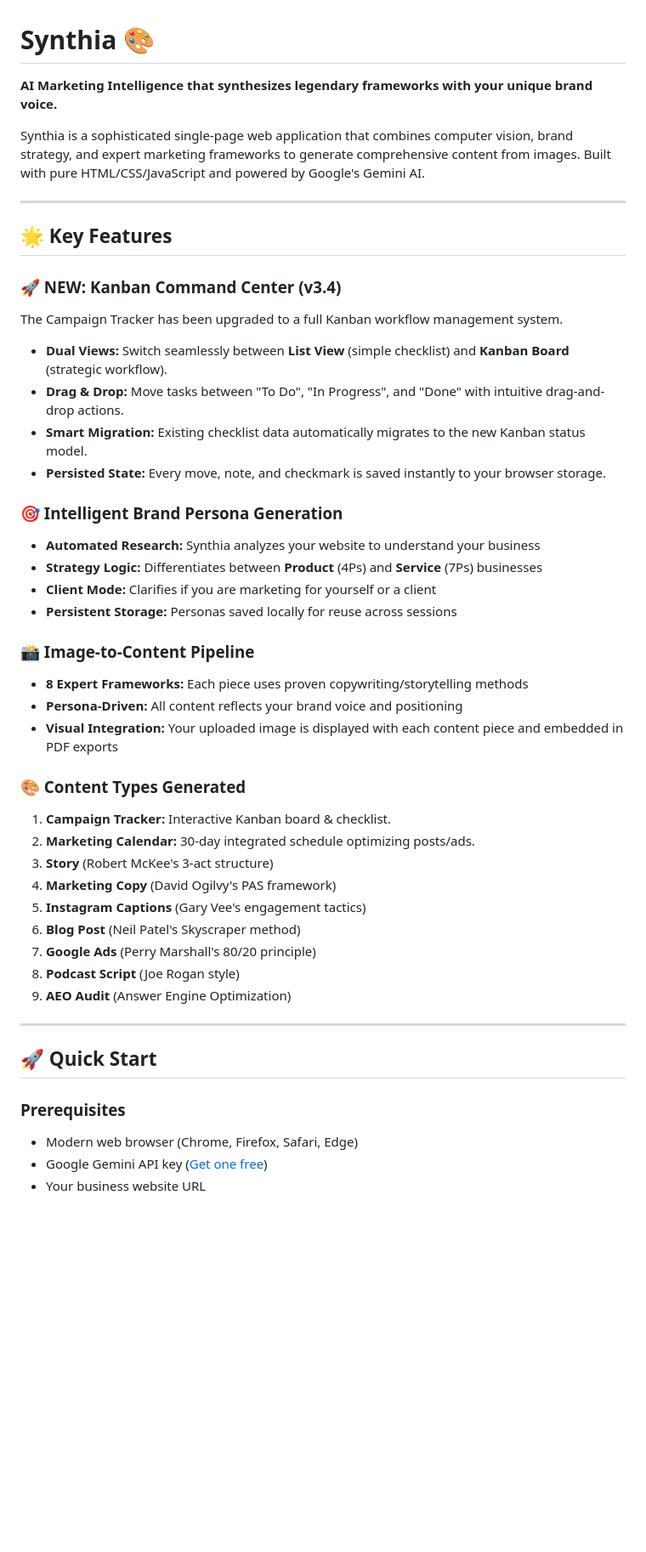
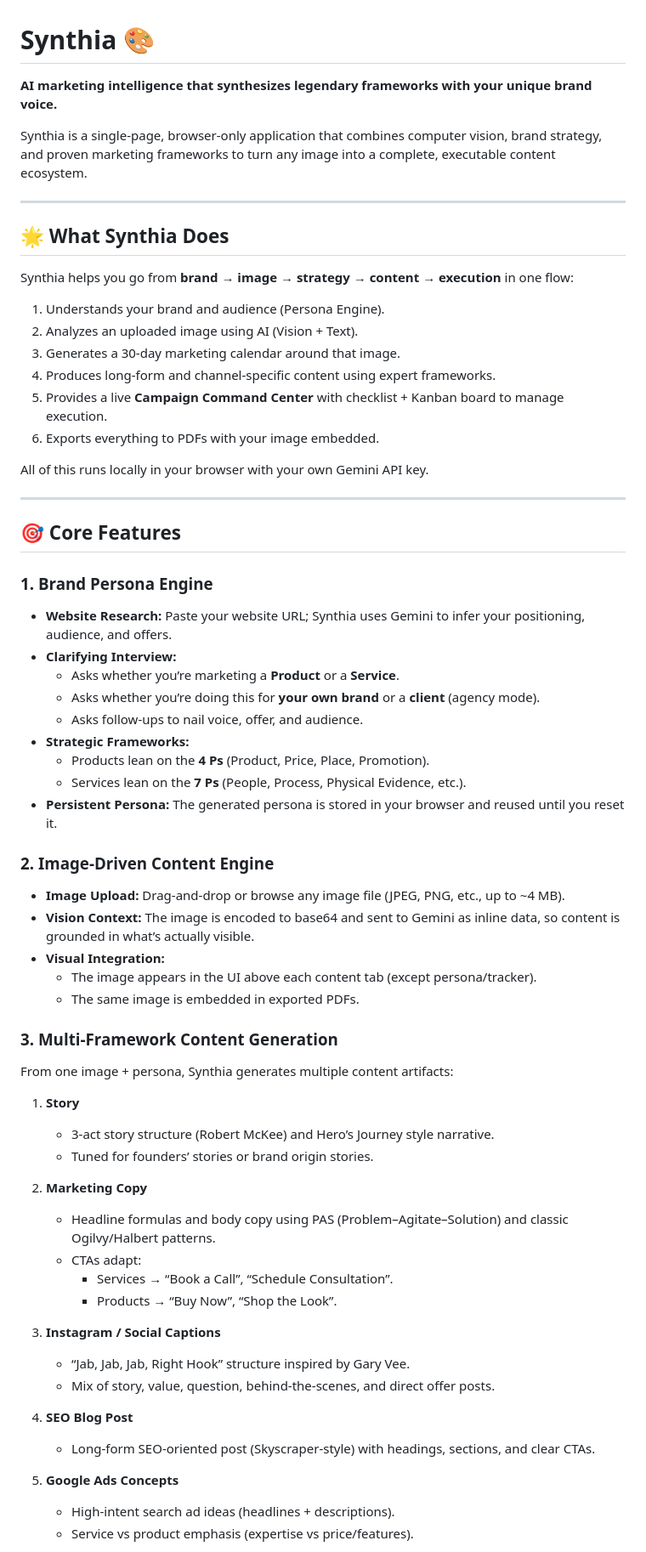
Before and after one commit to vmpandit/synthiaAI, a Markdown page: README.md, the part around one of its changes. Shown at 85% size. Drawn GitHub-style; blank space fills up the shorter version.

```diff
--- a/README.md
+++ b/README.md
@@ -1,48 +1,70 @@
 # Synthia 🎨
 
-**AI Marketing Intelligence that synthesizes legendary frameworks with your unique brand voice.**
+**AI marketing intelligence that synthesizes legendary frameworks with your unique brand voice.**
 
-Synthia is a sophisticated single-page web application that combines computer vision, brand strategy, and expert marketing frameworks to generate comprehensive content from images. Built with pure HTML/CSS/JavaScript and powered by Google's Gemini AI.
+Synthia is a single‑page, browser‑only application that combines computer vision, brand strategy, and proven marketing frameworks to turn any image into a complete, executable content ecosystem.
 
 ---
 
-## 🌟 Key Features
+## 🌟 What Synthia Does
 
-### 🚀 NEW: Kanban Command Center (v3.4)
-The Campaign Tracker has been upgraded to a full Kanban workflow management system.
-- **Dual Views:** Switch seamlessly between **List View** (simple checklist) and **Kanban Board** (strategic workflow).
-- **Drag & Drop:** Move tasks between "To Do", "In Progress", and "Done" with intuitive drag-and-drop actions.
-- **Smart Migration:** Existing checklist data automatically migrates to the new Kanban status model.
-- **Persisted State:** Every move, note, and checkmark is saved instantly to your browser storage.
+Synthia helps you go from **brand** → **image** → **strategy** → **content** → **execution** in one flow:
 
-### 🎯 Intelligent Brand Persona Generation
-- **Automated Research:** Synthia analyzes your website to understand your business
-- **Strategy Logic:** Differentiates between **Product** (4Ps) and **Service** (7Ps) businesses
-- **Client Mode:** Clarifies if you are marketing for yourself or a client
-- **Persistent Storage:** Personas saved locally for reuse across sessions
+1. Understands your brand and audience (Persona Engine).
+2. Analyzes an uploaded image using AI (Vision + Text).
+3. Generates a 30‑day marketing calendar around that image.
+4. Produces long‑form and channel‑specific content using expert frameworks.
+5. Provides a live **Campaign Command Center** with checklist + Kanban board to manage execution.
+6. Exports everything to PDFs with your image embedded.
 
-### 📸 Image-to-Content Pipeline
-- **8 Expert Frameworks:** Each piece uses proven copywriting/storytelling methods
-- **Persona-Driven:** All content reflects your brand voice and positioning
-- **Visual Integration:** Your uploaded image is displayed with each content piece and embedded in PDF exports
-
-### 🎨 Content Types Generated
-
-1. **Campaign Tracker:** Interactive Kanban board & checklist.
-2. **Marketing Calendar:** 30-day integrated schedule optimizing posts/ads.
-3. **Story** (Robert McKee's 3-act structure)
-4. **Marketing Copy** (David Ogilvy's PAS framework)
-5. **Instagram Captions** (Gary Vee's engagement tactics)
-6. **Blog Post** (Neil Patel's Skyscraper method)
-7. **Google Ads** (Perry Marshall's 80/20 principle)
-8. **Podcast Script** (Joe Rogan style)
-9. **AEO Audit** (Answer Engine Optimization)
+All of this runs locally in your browser with your own Gemini API key.
 
 ---
 
-## 🚀 Quick Start
+## 🎯 Core Features
 
-### Prerequisites
-- Modern web browser (Chrome, Firefox, Safari, Edge)
-- Google Gemini API key ([Get one free](https://aistudio.google.com/app/apikey))
-- Your business website URL
+### 1. Brand Persona Engine
+
+- **Website Research:** Paste your website URL; Synthia uses Gemini to infer your positioning, audience, and offers.
+- **Clarifying Interview:**
+  - Asks whether you’re marketing a **Product** or a **Service**.
+  - Asks whether you’re doing this for **your own brand** or a **client** (agency mode).
+  - Asks follow‑ups to nail voice, offer, and audience.
+- **Strategic Frameworks:**
+  - Products lean on the **4 Ps** (Product, Price, Place, Promotion).
+  - Services lean on the **7 Ps** (People, Process, Physical Evidence, etc.).
+- **Persistent Persona:** The generated persona is stored in your browser and reused until you reset it.
+
+### 2. Image‑Driven Content Engine
+
+- **Image Upload:** Drag‑and‑drop or browse any image file (JPEG, PNG, etc., up to ~4 MB).
+- **Vision Context:** The image is encoded to base64 and sent to Gemini as inline data, so content is grounded in what’s actually visible.
+- **Visual Integration:**
+  - The image appears in the UI above each content tab (except persona/tracker).
+  - The same image is embedded in exported PDFs.
+
+### 3. Multi‑Framework Content Generation
+
+From one image + persona, Synthia generates multiple content artifacts:
+
+1. **Story**
+   - 3‑act story structure (Robert McKee) and Hero’s Journey style narrative.
+   - Tuned for founders’ stories or brand origin stories.
+
+2. **Marketing Copy**
+   - Headline formulas and body copy using PAS (Problem–Agitate–Solution) and classic Ogilvy/Halbert patterns.
+   - CTAs adapt:
+     - Services → “Book a Call”, “Schedule Consultation”.
+     - Products → “Buy Now”, “Shop the Look”.
+
+3. **Instagram / Social Captions**
+   - “Jab, Jab, Jab, Right Hook” structure inspired by Gary Vee.
+   - Mix of story, value, question, behind‑the‑scenes, and direct offer posts.
+
+4. **SEO Blog Post**
+   - Long‑form SEO‑oriented post (Skyscraper‑style) with headings, sections, and clear CTAs.
+
+5. **Google Ads Concepts**
+   - High‑intent search ad ideas (headlines + descriptions).
+   - Service vs product emphasis (expertise vs price/features).
+
```
Also changed, not shown: other parts of README.md (+127 -58 lines).
